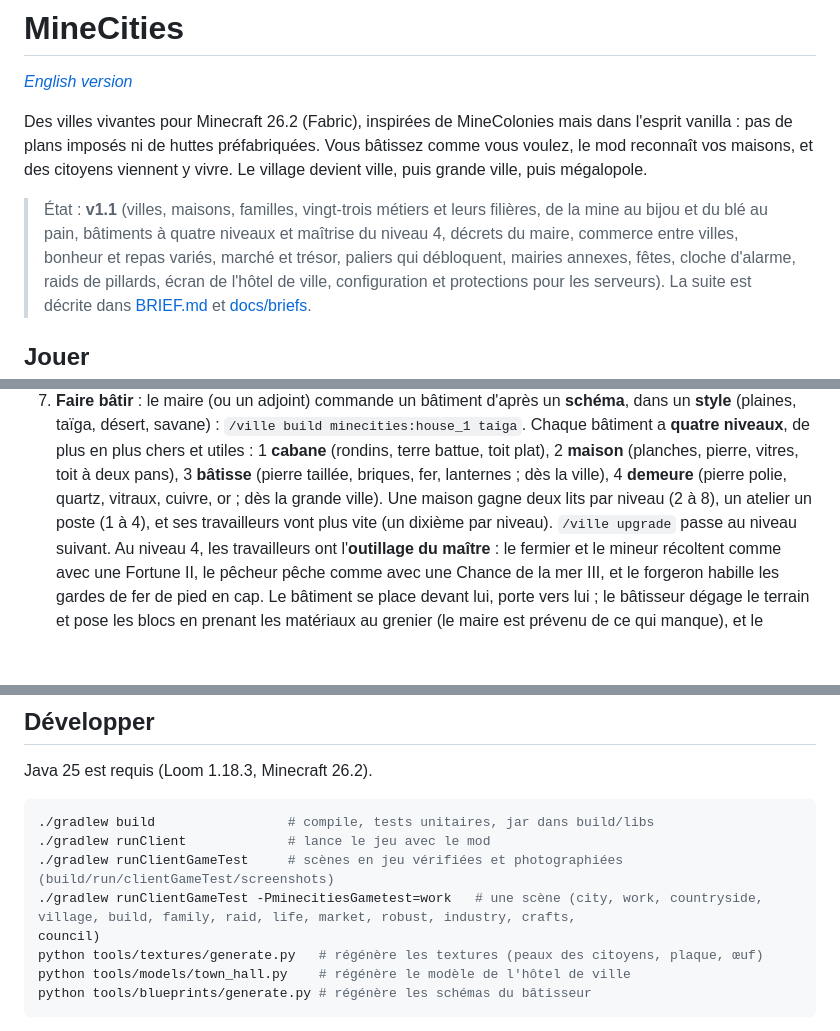
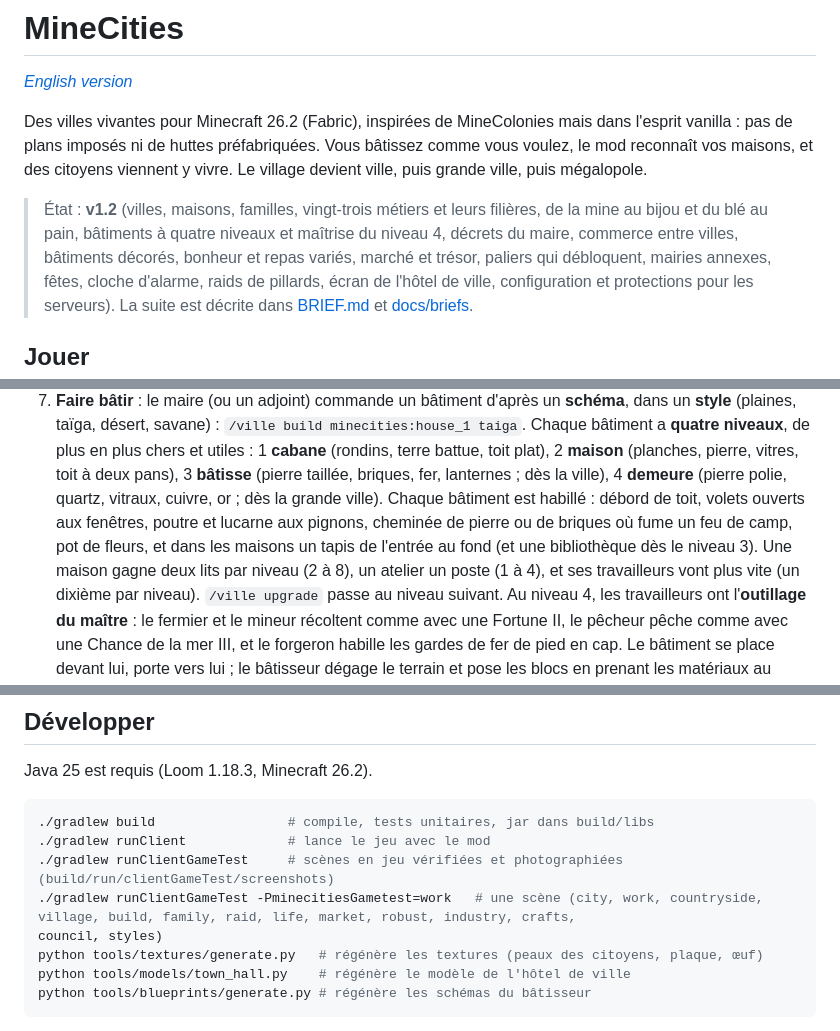
Before and after one commit to Ajustor/minecities, a Markdown page: README.md, 3 parts joined by grey strips. GitHub-like rendering; blank space fills up the shorter version.

Commit message:
docs: la v1.2 (bâtiments habillés)
Co-Authored-By: Claude Opus 5.5 <noreply@anthropic.com>

```diff
--- a/README.md
+++ b/README.md
@@ -7,9 +7,9 @@ vanilla : pas de plans imposés ni de huttes préfabriquées. Vous bâtissez com
 reconnaît vos maisons, et des citoyens viennent y vivre. Le village devient ville, puis grande
 ville, puis mégalopole.
 
-> État : **v1.1** (villes, maisons, familles, vingt-trois métiers et leurs filières, de la mine au
+> État : **v1.2** (villes, maisons, familles, vingt-trois métiers et leurs filières, de la mine au
 > bijou et du blé au pain, bâtiments à quatre niveaux et maîtrise du niveau 4, décrets du maire,
-> commerce entre villes, bonheur et repas variés, marché et trésor, paliers qui
+> commerce entre villes, bâtiments décorés, bonheur et repas variés, marché et trésor, paliers qui
 > débloquent, mairies annexes, fêtes, cloche d'alarme, raids de pillards, écran de l'hôtel de ville,
 > configuration et protections pour les serveurs). La suite est décrite dans [BRIEF.md](BRIEF.md) et [docs/briefs](docs/briefs).
 
@@ -114,7 +114,10 @@ ville, puis mégalopole.
    bâtiment a **quatre niveaux**, de plus en plus chers et utiles : 1 **cabane** (rondins, terre
    battue, toit plat), 2 **maison** (planches, pierre, vitres, toit à deux pans), 3 **bâtisse** (pierre
    taillée, briques, fer, lanternes ; dès la ville), 4 **demeure** (pierre polie, quartz, vitraux,
-   cuivre, or ; dès la grande ville). Une maison gagne deux lits par niveau (2 à 8), un atelier un poste
+   cuivre, or ; dès la grande ville). Chaque bâtiment est habillé : débord de toit, volets ouverts aux
+   fenêtres, poutre et lucarne aux pignons, cheminée de pierre ou de briques où fume un feu de camp,
+   pot de fleurs, et dans les maisons un tapis de l'entrée au fond (et une bibliothèque dès le niveau
+   3). Une maison gagne deux lits par niveau (2 à 8), un atelier un poste
    (1 à 4), et ses travailleurs vont plus vite (un dixième par niveau). `/ville upgrade` passe au niveau
    suivant. Au niveau 4, les travailleurs ont l'**outillage du maître** : le fermier et le mineur
    récoltent comme avec une Fortune II, le pêcheur pêche comme avec une Chance de la mer III, et le
@@ -228,7 +231,7 @@ Java 25 est requis (Loom 1.18.3, Minecraft 26.2).
 ./gradlew runClient             # lance le jeu avec le mod
 ./gradlew runClientGameTest     # scènes en jeu vérifiées et photographiées (build/run/clientGameTest/screenshots)
 ./gradlew runClientGameTest -PminecitiesGametest=work   # une scène (city, work, countryside, village, build, family, raid, life, market, robust, industry, crafts,
-council)
+council, styles)
 python tools/textures/generate.py   # régénère les textures (peaux des citoyens, plaque, œuf)
 python tools/models/town_hall.py    # régénère le modèle de l'hôtel de ville
 python tools/blueprints/generate.py # régénère les schémas du bâtisseur
```
Also changed, not shown: BRIEF.md (+2 -1 lines), README.en.md (+4 -2 lines).
